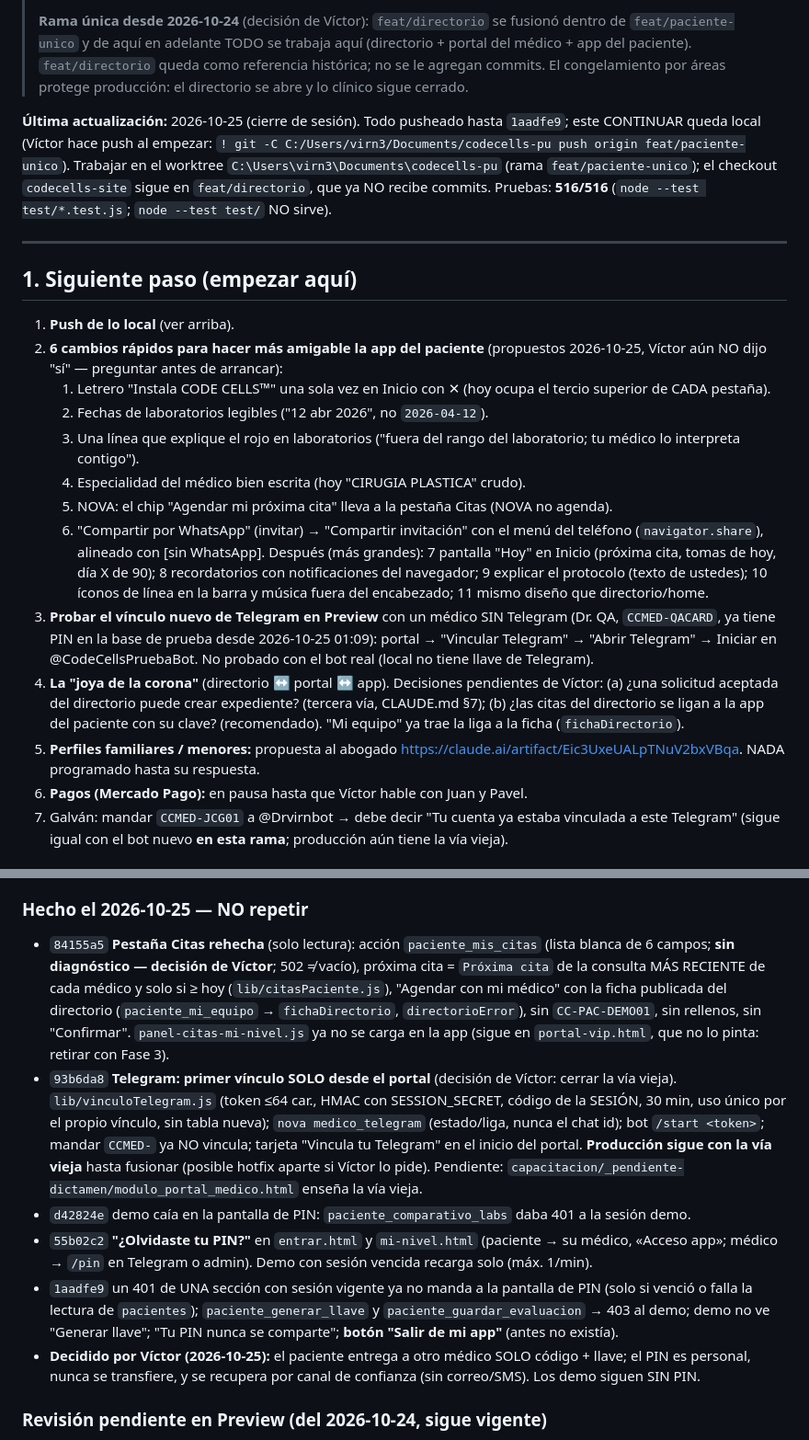
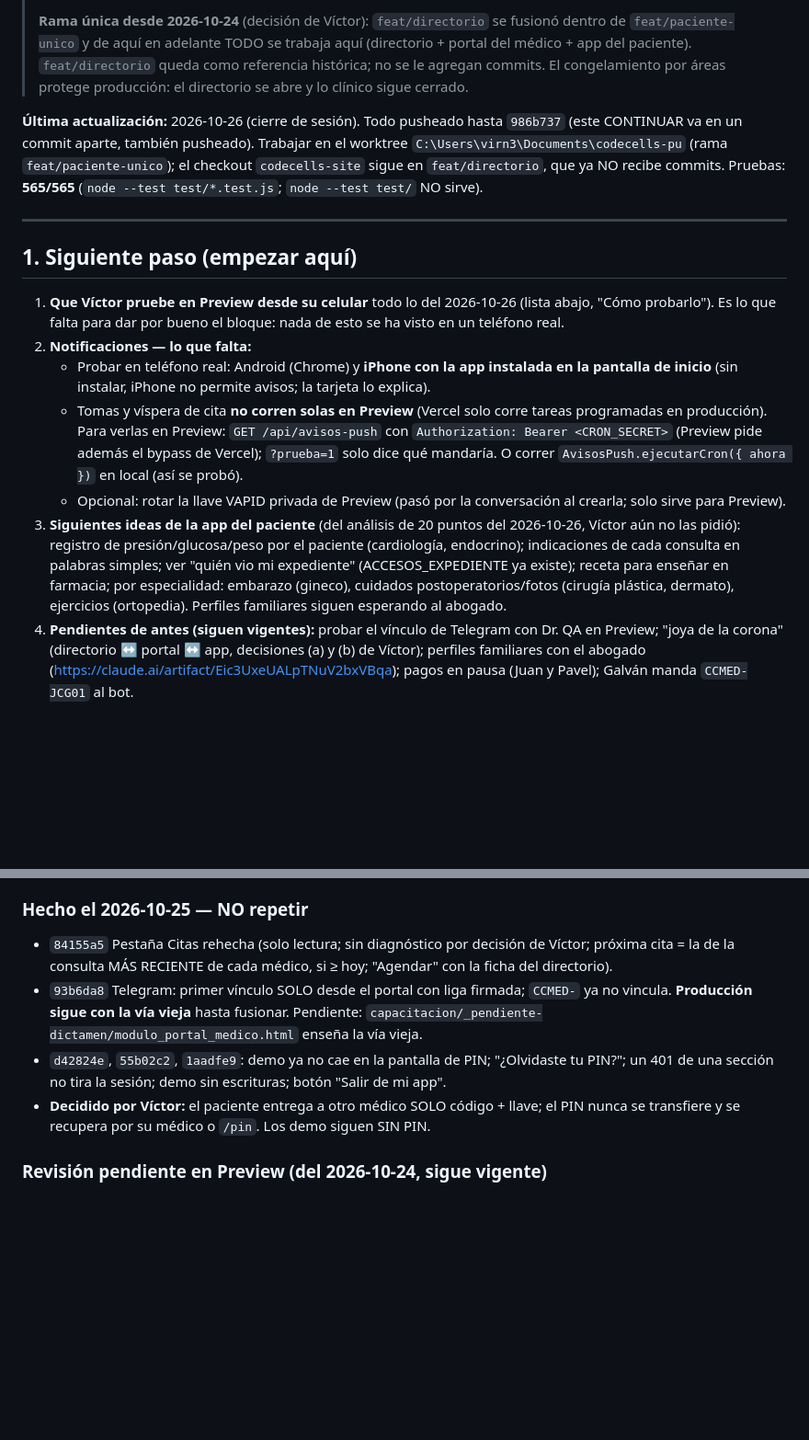
Before and after one commit to virn31/codecells-site, a Markdown page: docs/CONTINUAR.md, 2 parts joined by grey strips. Shown at 92% size. GitHub-like rendering; blank space fills up the shorter version.

Commit message:
docs(continuar): cierre de sesión 2026-10-26; siguiente: Víctor prueba en su celular (Hoy, ficha, alarmas, buzón, avisos)
Co-Authored-By: Claude Opus 5.5 <noreply@anthropic.com>

```diff
--- a/docs/CONTINUAR.md
+++ b/docs/CONTINUAR.md
@@ -11,24 +11,17 @@
 > como referencia histórica; no se le agregan commits. El congelamiento por
 > áreas protege producción: el directorio se abre y lo clínico sigue cerrado.
 
-**Última actualización:** 2026-10-25 (cierre de sesión). Todo pusheado hasta `1aadfe9`; este CONTINUAR queda local (Víctor hace push al empezar: `! git -C C:/Users/virn3/Documents/codecells-pu push origin feat/paciente-unico`). Trabajar en el worktree `C:\Users\virn3\Documents\codecells-pu` (rama `feat/paciente-unico`); el checkout `codecells-site` sigue en `feat/directorio`, que ya NO recibe commits. Pruebas: **516/516** (`node --test test/*.test.js`; `node --test test/` NO sirve).
+**Última actualización:** 2026-10-26 (cierre de sesión). Todo pusheado hasta `986b737` (este CONTINUAR va en un commit aparte, también pusheado). Trabajar en el worktree `C:\Users\virn3\Documents\codecells-pu` (rama `feat/paciente-unico`); el checkout `codecells-site` sigue en `feat/directorio`, que ya NO recibe commits. Pruebas: **565/565** (`node --test test/*.test.js`; `node --test test/` NO sirve).
 
 ---
 
 ## 1. Siguiente paso (empezar aquí)
 
-1. **Push de lo local** (ver arriba).
-2. **6 cambios rápidos para hacer más amigable la app del paciente** (propuestos 2026-10-25, Víctor aún NO dijo "sí" — preguntar antes de arrancar):
-   1. Letrero "Instala CODE CELLS™" una sola vez en Inicio con ✕ (hoy ocupa el tercio superior de CADA pestaña).
-   2. Fechas de laboratorios legibles ("12 abr 2026", no `2026-04-12`).
-   3. Una línea que explique el rojo en laboratorios ("fuera del rango del laboratorio; tu médico lo interpreta contigo").
-   4. Especialidad del médico bien escrita (hoy "CIRUGIA PLASTICA" crudo).
-   5. NOVA: el chip "Agendar mi próxima cita" lleva a la pestaña Citas (NOVA no agenda).
-   6. "Compartir por WhatsApp" (invitar) → "Compartir invitación" con el menú del teléfono (`navigator.share`), alineado con [sin WhatsApp].
-   Después (más grandes): 7 pantalla "Hoy" en Inicio (próxima cita, tomas de hoy, día X de 90); 8 recordatorios con notificaciones del navegador; 9 explicar el protocolo (texto de ustedes); 10 íconos de línea en la barra y música fuera del encabezado; 11 mismo diseño que directorio/home.
-3. **Probar el vínculo nuevo de Telegram en Preview** con un médico SIN Telegram (Dr. QA, `CCMED-QACARD`, ya tiene PIN en la base de prueba desde 2026-10-25 01:09): portal → "Vincular Telegram" → "Abrir Telegram" → Iniciar en @CodeCellsPruebaBot. No probado con el bot real (local no tiene llave de Telegram).
-4. **La "joya de la corona"** (directorio ↔ portal ↔ app). Decisiones pendientes de Víctor: (a) ¿una solicitud aceptada del directorio puede crear expediente? (tercera vía, CLAUDE.md §7); (b) ¿las citas del directorio se ligan a la app del paciente con su clave? (recomendado). "Mi equipo" ya trae la liga a la ficha (`fichaDirectorio`).
-5. **Perfiles familiares / menores:** propuesta al abogado https://claude.ai/artifact/Eic3UxeUALpTNuV2bxVBqa. NADA programado hasta su respuesta.
-6. **Pagos (Mercado Pago):** en pausa hasta que Víctor hable con Juan y Pavel.
-7. Galván: mandar `CCMED-JCG01` a @Drvirnbot → debe decir "Tu cuenta ya estaba vinculada a este Telegram" (sigue igual con el bot nuevo **en esta rama**; producción aún tiene la vía vieja).
+1. **Que Víctor pruebe en Preview desde su celular** todo lo del 2026-10-26 (lista abajo, "Cómo probarlo"). Es lo que falta para dar por bueno el bloque: nada de esto se ha visto en un teléfono real.
+2. **Notificaciones — lo que falta:**
+   - Probar en teléfono real: Android (Chrome) y **iPhone con la app instalada en la pantalla de inicio** (sin instalar, iPhone no permite avisos; la tarjeta lo explica).
+   - Tomas y víspera de cita **no corren solas en Preview** (Vercel solo corre tareas programadas en producción). Para verlas en Preview: `GET /api/avisos-push` con `Authorization: Bearer <CRON_SECRET>` (Preview pide además el bypass de Vercel); `?prueba=1` solo dice qué mandaría. O correr `AvisosPush.ejecutarCron({ ahora })` en local (así se probó).
+   - Opcional: rotar la llave VAPID privada de Preview (pasó por la conversación al crearla; solo sirve para Preview).
+3. **Siguientes ideas de la app del paciente** (del análisis de 20 puntos del 2026-10-26, Víctor aún no las pidió): registro de presión/glucosa/peso por el paciente (cardiología, endocrino); indicaciones de cada consulta en palabras simples; ver "quién vio mi expediente" (ACCESOS_EXPEDIENTE ya existe); receta para enseñar en farmacia; por especialidad: embarazo (gineco), cuidados postoperatorios/fotos (cirugía plástica, dermato), ejercicios (ortopedia). Perfiles familiares siguen esperando al abogado.
+4. **Pendientes de antes (siguen vigentes):** probar el vínculo de Telegram con Dr. QA en Preview; "joya de la corona" (directorio ↔ portal ↔ app, decisiones (a) y (b) de Víctor); perfiles familiares con el abogado (https://claude.ai/artifact/Eic3UxeUALpTNuV2bxVBqa); pagos en pausa (Juan y Pavel); Galván manda `CCMED-JCG01` al bot.
 
@@ -40,11 +50,9 @@
 
 ### Hecho el 2026-10-25 — NO repetir
-- `84155a5` **Pestaña Citas rehecha** (solo lectura): acción `paciente_mis_citas` (lista blanca de 6 campos; **sin diagnóstico — decisión de Víctor**; 502 ≠ vacío), próxima cita = `Próxima cita` de la consulta MÁS RECIENTE de cada médico y solo si ≥ hoy (`lib/citasPaciente.js`), "Agendar con mi médico" con la ficha publicada del directorio (`paciente_mi_equipo` → `fichaDirectorio`, `directorioError`), sin `CC-PAC-DEMO01`, sin rellenos, sin "Confirmar". `panel-citas-mi-nivel.js` ya no se carga en la app (sigue en `portal-vip.html`, que no lo pinta: retirar con Fase 3).
-- `93b6da8` **Telegram: primer vínculo SOLO desde el portal** (decisión de Víctor: cerrar la vía vieja). `lib/vinculoTelegram.js` (token ≤64 car., HMAC con SESSION_SECRET, código de la SESIÓN, 30 min, uso único por el propio vínculo, sin tabla nueva); `nova medico_telegram` (estado/liga, nunca el chat id); bot `/start <token>`; mandar `CCMED-` ya NO vincula; tarjeta "Vincula tu Telegram" en el inicio del portal. **Producción sigue con la vía vieja** hasta fusionar (posible hotfix aparte si Víctor lo pide). Pendiente: `capacitacion/_pendiente-dictamen/modulo_portal_medico.html` enseña la vía vieja.
-- `d42824e` demo caía en la pantalla de PIN: `paciente_comparativo_labs` daba 401 a la sesión demo.
-- `55b02c2` **"¿Olvidaste tu PIN?"** en `entrar.html` y `mi-nivel.html` (paciente → su médico, «Acceso app»; médico → `/pin` en Telegram o admin). Demo con sesión vencida recarga solo (máx. 1/min).
-- `1aadfe9` un 401 de UNA sección con sesión vigente ya no manda a la pantalla de PIN (solo si venció o falla la lectura de `pacientes`); `paciente_generar_llave` y `paciente_guardar_evaluacion` → 403 al demo; demo no ve "Generar llave"; "Tu PIN nunca se comparte"; **botón "Salir de mi app"** (antes no existía).
-- **Decidido por Víctor (2026-10-25):** el paciente entrega a otro médico SOLO código + llave; el PIN es personal, nunca se transfiere, y se recupera por canal de confianza (sin correo/SMS). Los demo siguen SIN PIN.
+- `84155a5` Pestaña Citas rehecha (solo lectura; sin diagnóstico por decisión de Víctor; próxima cita = la de la consulta MÁS RECIENTE de cada médico, si ≥ hoy; "Agendar" con la ficha del directorio).
+- `93b6da8` Telegram: primer vínculo SOLO desde el portal con liga firmada; `CCMED-` ya no vincula. **Producción sigue con la vía vieja** hasta fusionar. Pendiente: `capacitacion/_pendiente-dictamen/modulo_portal_medico.html` enseña la vía vieja.
+- `d42824e`, `55b02c2`, `1aadfe9`: demo ya no cae en la pantalla de PIN; "¿Olvidaste tu PIN?"; un 401 de una sección no tira la sesión; demo sin escrituras; botón "Salir de mi app".
+- **Decidido por Víctor:** el paciente entrega a otro médico SOLO código + llave; el PIN nunca se transfiere y se recupera por su médico o `/pin`. Los demo siguen SIN PIN.
 
 ### Revisión pendiente en Preview (del 2026-10-24, sigue vigente)
 
```
Also changed, not shown: other parts of docs/CONTINUAR.md (+28 -6 lines).
